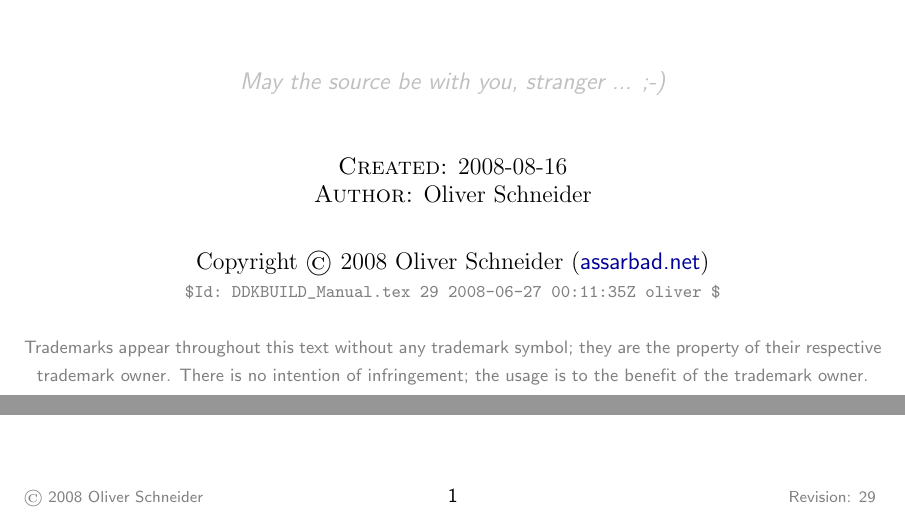
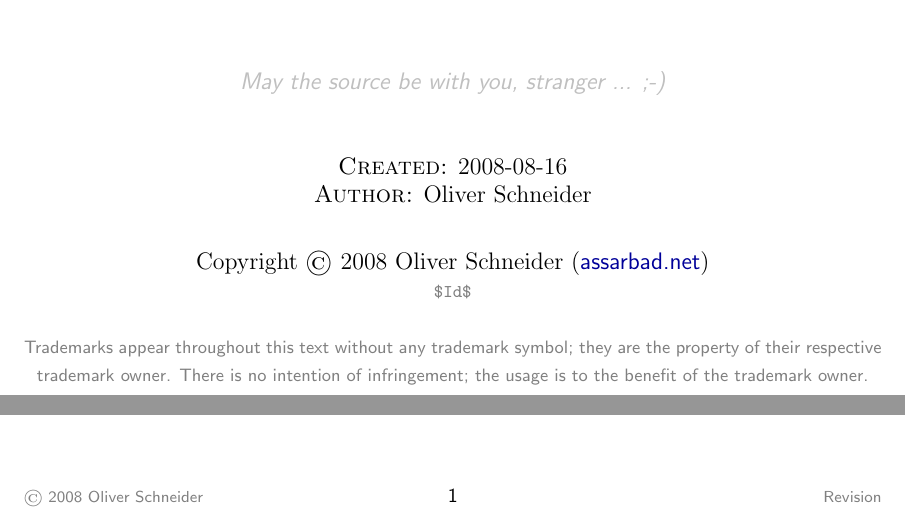
Before and after one commit to assarbad/ddkwizard, a LaTeX document (doc/DDKBUILD_Manual.tex): two parts of pages 1 and 2 of 2, joined at a grey line, cut so that both start at the same text. Compiled offline with pdfLaTeX.

Commit message:
Fixed properties to expand keywords

```diff
--- a/doc/DDKBUILD_Manual.tex
+++ b/doc/DDKBUILD_Manual.tex
@@ -68,7 +68,7 @@
 \renewcommand{\sectionmark}[1]{}
 \renewcommand{\subsectionmark}[1]{}
 \newcommand{\myleftfooter}[0]{\footnotesize{\textsf{\href{http://ddkwizard.assarbad.net}{\textcolor[gray]{0.5}{\copyright~\arabic{copyrightyear} Oliver Schneider}}}}}
-\newcommand{\myrightfooter}[0]{\footnotesize{\textsf{\textcolor[gray]{0.5}{$ $Revision: 29 $ $}}}}
+\newcommand{\myrightfooter}[0]{\footnotesize{\textsf{\textcolor[gray]{0.5}{$ $Revision$ $}}}}
 \newcommand{\myleftheader}[0]{\textsf{\textcolor[gray]{0.5}{\ddkbuild{} Manual}}}
 \newcommand{\myrightheader}[0]{\textsf{\textcolor[gray]{0.5}{\leftmark}}}
 \lfoot[\fancyplain{\myleftfooter}{\myleftfooter}]{\fancyplain{\myleftfooter}{\myleftfooter}}
@@ -102,7 +102,7 @@ and the \extlink{http://ddkwizard.assarbad.net}{\ddkwiz{} website}.
 \textsc{Author:} \href{http://assarbad.net/en/contact}{Oliver Schneider}\\
 \vskip 0.7cm
 Copyright \copyright\hspace{0.1ex}~\arabic{copyrightyear} Oliver Schneider (\textsf{\href{http://assarbad.net}{\linkclr{assarbad.net}}})\\
-{\small\color{gray}\verb+$Id: DDKBUILD_Manual.tex 29 2008-06-27 00:11:35Z oliver $+}\\
+{\small\color{gray}\verb+$Id$+}\\
 
 \addvspace{0.5cm}
 {\small\color{gray}\textsf{Trademarks appear throughout this text
```
Also changed, not shown: doc/DDKWizard_Help.tex (+3 -3 lines), doc/DDKWizard_Help.pdf (added), doc/DDKBUILD_Manual.tex (2 more changed lines).
